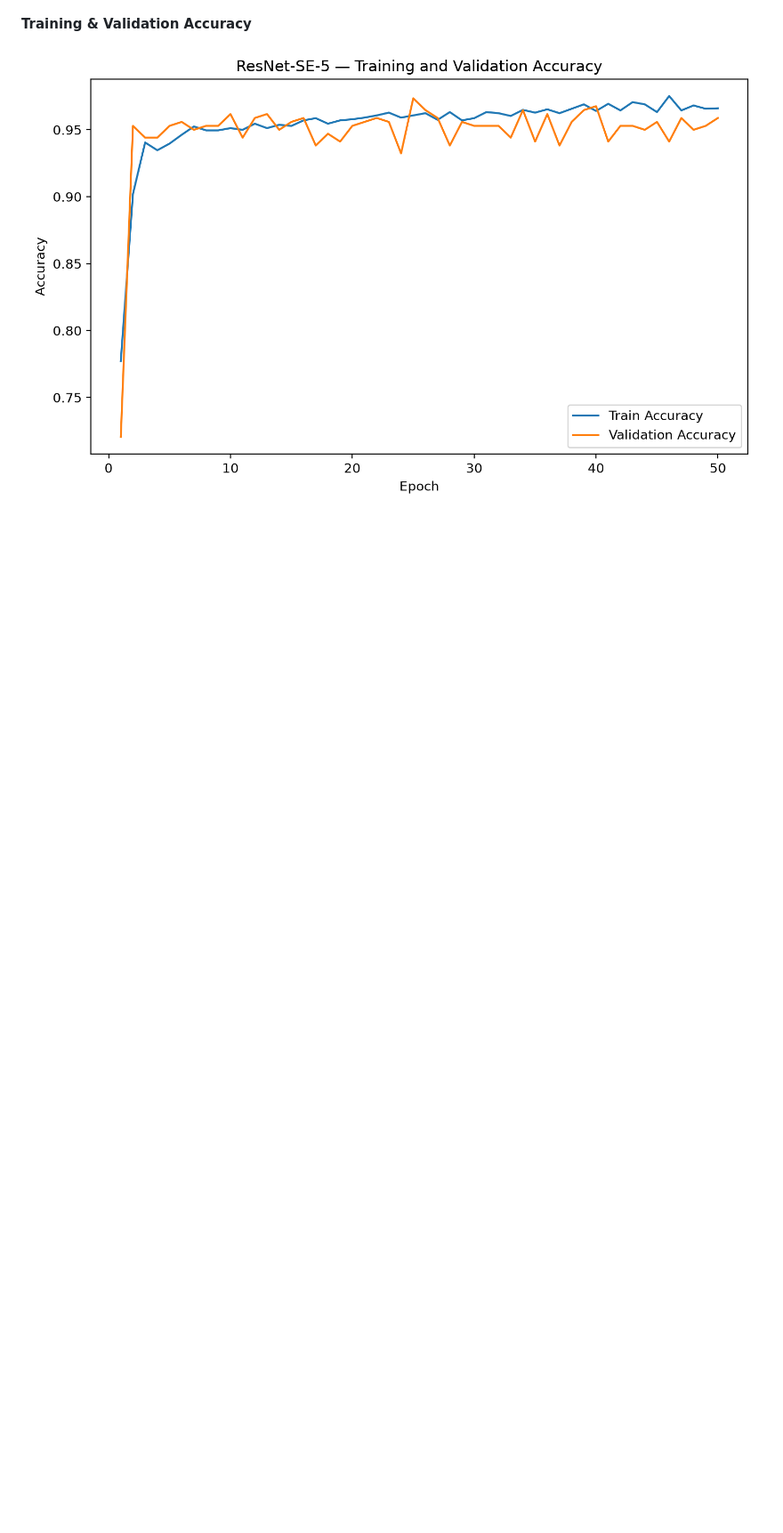
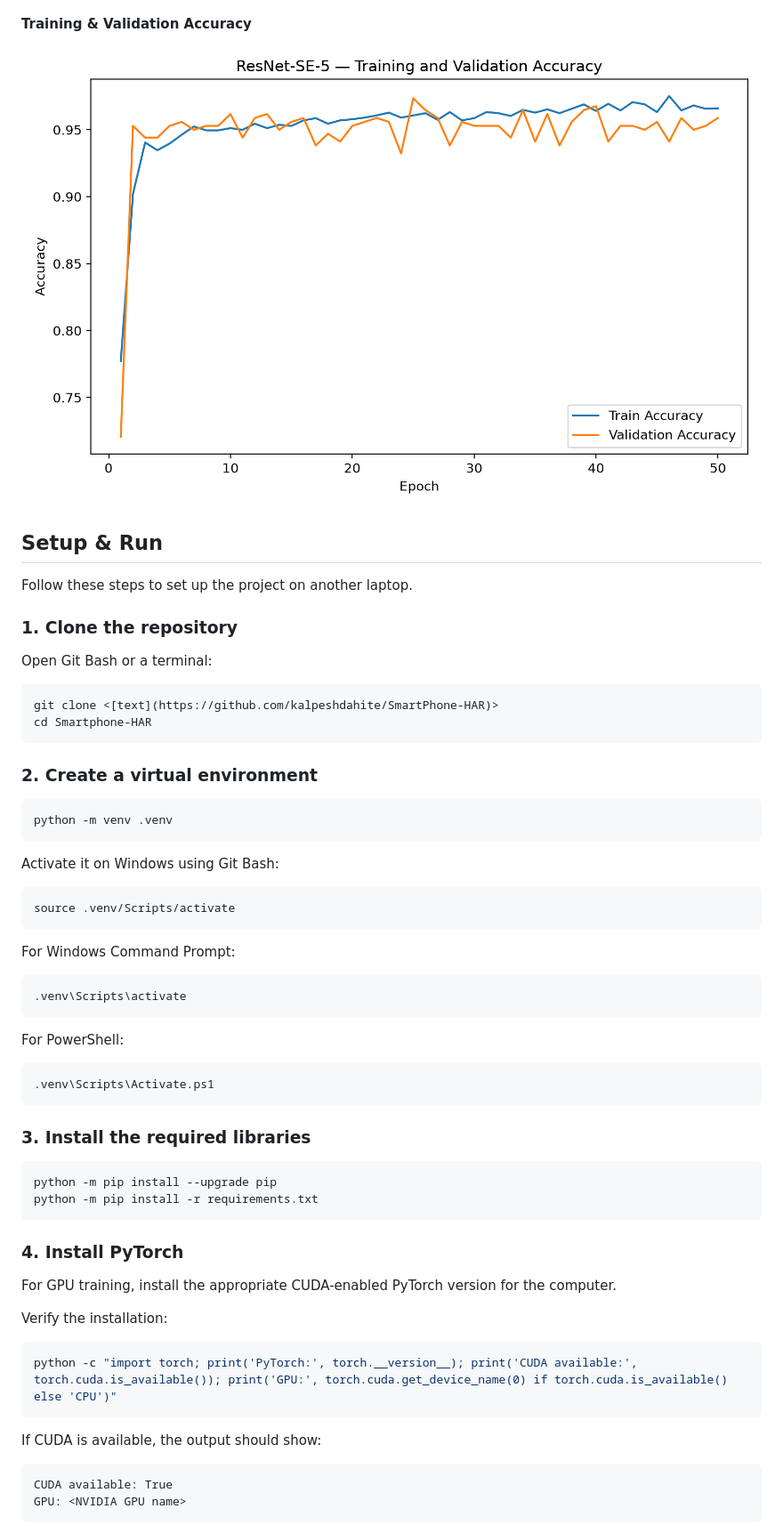
Before and after one commit to kalpeshdahite/SmartPhone-HAR, a Markdown page: README.md, the part around one of its changes. Shown at 89% size. Rendered like a GitHub page; blank space fills up the shorter version.

Commit message:
changes added setup guide in readme

````diff
--- a/README.md
+++ b/README.md
@@ -704,3 +704,67 @@ Once the remaining items are completed, **Phase 1 is officially complete** and d
 #### Training & Validation Accuracy
 
 ![Accuracy Curve](results/learning_curves/resnet_se5_uci_accuracy.png)
+
+
+
+## Setup & Run
+
+Follow these steps to set up the project on another laptop.
+
+### 1. Clone the repository
+
+Open Git Bash or a terminal:
+
+```bash
+git clone <[text](https://github.com/kalpeshdahite/SmartPhone-HAR)>
+cd Smartphone-HAR
+```
+
+### 2. Create a virtual environment
+
+```bash
+python -m venv .venv
+```
+
+Activate it on Windows using Git Bash:
+
+```bash
+source .venv/Scripts/activate
+```
+
+For Windows Command Prompt:
+
+```cmd
+.venv\Scripts\activate
+```
+
+For PowerShell:
+
+```powershell
+.venv\Scripts\Activate.ps1
+```
+
+### 3. Install the required libraries
+
+```bash
+python -m pip install --upgrade pip
+python -m pip install -r requirements.txt
+```
+
+### 4. Install PyTorch
+
+For GPU training, install the appropriate CUDA-enabled PyTorch version for the computer.
+
+Verify the installation:
+
+```bash
+python -c "import torch; print('PyTorch:', torch.__version__); print('CUDA available:', torch.cuda.is_available()); print('GPU:', torch.cuda.get_device_name(0) if torch.cuda.is_available() else 'CPU')"
+```
+
+If CUDA is available, the output should show:
+
+```text
+CUDA available: True
+GPU: <NVIDIA GPU name>
+```
+
````
Also changed, not shown: other parts of README.md (+191 -0 lines).
